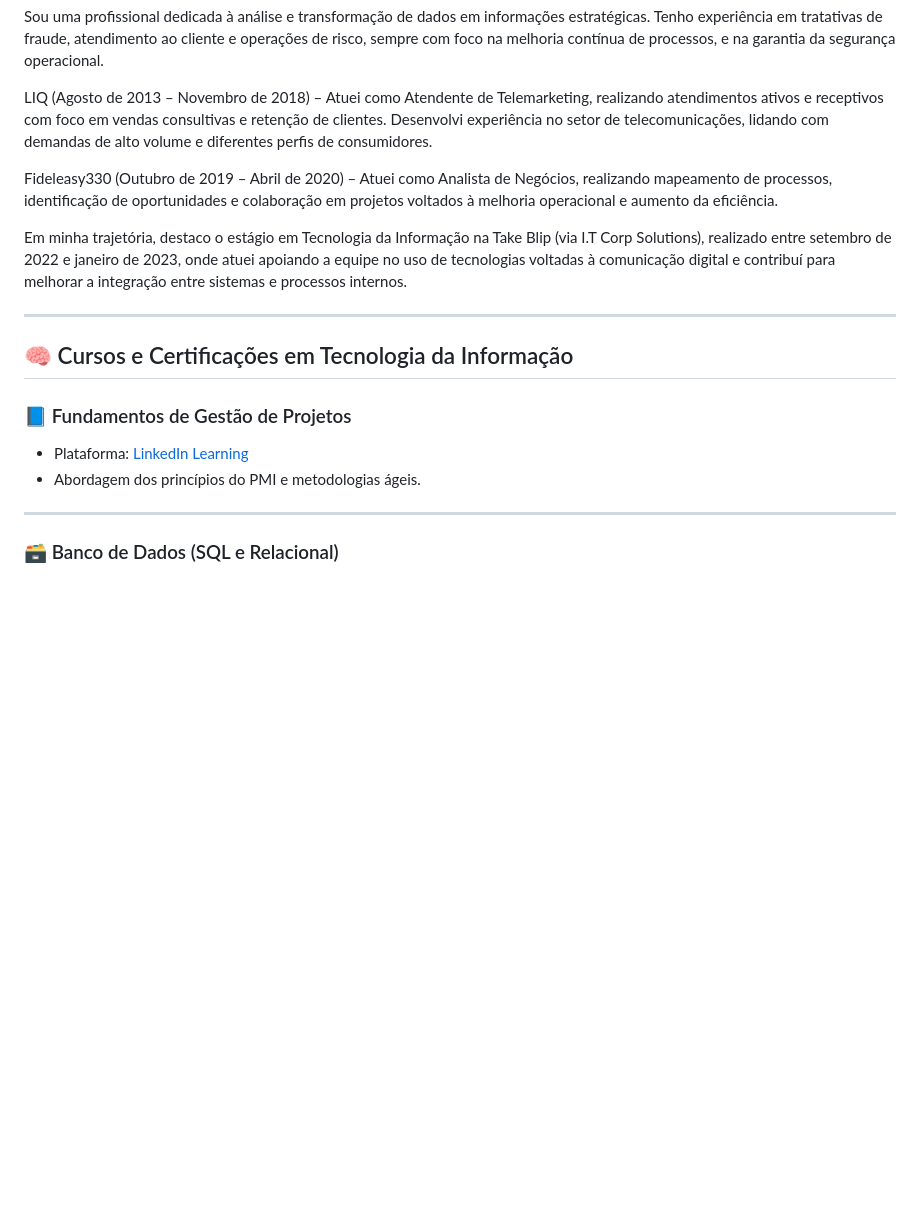
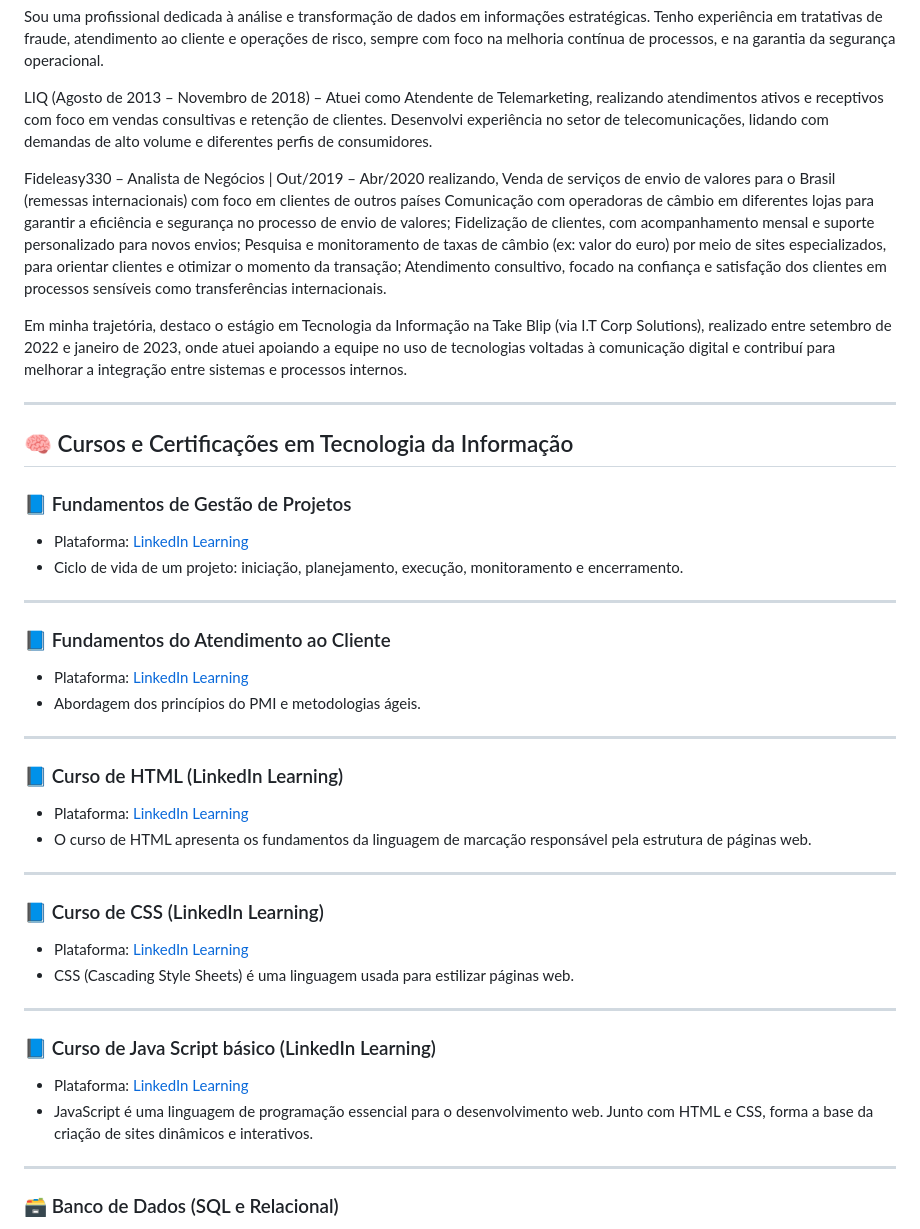
Before and after one commit to Erika918/erikabarbosacruz.github.io, a Markdown page: README.md, the part around the change. GitHub-like rendering; blank space fills up the shorter version.

Commit message:
Atualizado

```diff
--- a/README.md
+++ b/README.md
@@ -10,7 +10,10 @@ Sou uma profissional dedicada à análise e transformação de dados em informa
 
 LIQ (Agosto de 2013 – Novembro de 2018) – Atuei como Atendente de Telemarketing, realizando atendimentos ativos e receptivos com foco em vendas consultivas e retenção de clientes. Desenvolvi experiência no setor de telecomunicações, lidando com demandas de alto volume e diferentes perfis de consumidores.
 
-Fideleasy330 (Outubro de 2019 – Abril de 2020) – Atuei como Analista de Negócios, realizando mapeamento de processos, identificação de oportunidades e colaboração em projetos voltados à melhoria operacional e aumento da eficiência.
+Fideleasy330 – Analista de Negócios | Out/2019 – Abr/2020
+realizando, Venda de serviços de envio de valores para o Brasil (remessas internacionais) com foco em clientes de outros países Comunicação com operadoras de câmbio em diferentes lojas para garantir a eficiência e segurança no processo de envio de valores; Fidelização de clientes, com acompanhamento mensal e suporte personalizado para novos envios;
+Pesquisa e monitoramento de taxas de câmbio (ex: valor do euro) por meio de sites especializados, para orientar clientes e otimizar o momento da transação;
+Atendimento consultivo, focado na confiança e satisfação dos clientes em processos sensíveis como transferências internacionais.
 
 Em minha trajetória, destaco o estágio em Tecnologia da Informação na Take Blip (via I.T Corp Solutions), realizado entre setembro de 2022 e janeiro de 2023, onde atuei apoiando a equipe no uso de tecnologias voltadas à comunicação digital e contribuí para melhorar a integração entre sistemas e processos internos.
 
@@ -20,8 +23,32 @@ Em minha trajetória, destaco o estágio em Tecnologia da Informação na Take B
 
 
 ### 📘 Fundamentos de Gestão de Projetos
-- Plataforma: [LinkedIn Learning](https://www.linkedin.com/learning/)
+- Plataforma: [LinkedIn Learning](https://www.linkedin.com/learning/certificates/8e7b8e35adc29e12e8af3ba94f9cb59c20f2353b7fd6cfccbc9abbb36b0bf7c3?trk=share_certificate)
+- Ciclo de vida de um projeto: iniciação, planejamento, execução, monitoramento e encerramento.
+
+---
+
+### 📘 Fundamentos do Atendimento ao Cliente
+- Plataforma: [LinkedIn Learning](https://www.linkedin.com/learning/certificates/a55b098797b0b0d879528ab5e5f7199379edd056a81bc01619c97ff99f0d2341?trk=share_certificate)
 - Abordagem dos princípios do PMI e metodologias ágeis.
+
+---
+
+### 📘 Curso de HTML (LinkedIn Learning)
+- Plataforma: [LinkedIn Learning](https://www.linkedin.com/learning/certificates/50909d0e6a9ca5fbdc221efb071be3779f9cba6d64398ffea2ac01ca8f79e392?trk=share_certificate)
+- O curso de HTML apresenta os fundamentos da linguagem de marcação responsável pela estrutura de páginas web.
+
+---
+
+### 📘 Curso de CSS (LinkedIn Learning)
+- Plataforma: [LinkedIn Learning](https://www.linkedin.com/learning/certificates/a2d85c4156abf8f0faa1135e4c33a1d3e74cf84c677b555ef3f36912813a7f77?trk=share_certificate)
+- CSS (Cascading Style Sheets) é uma linguagem usada para estilizar páginas web.
+
+---
+
+### 📘 Curso de Java Script básico (LinkedIn Learning)
+- Plataforma: [LinkedIn Learning](https://www.linkedin.com/learning/certificates/46dbe286959aca8085940faa31188b1b4f5dc2331436383e636561dfdcd24f74?trk=share_certificate)
+- JavaScript é uma linguagem de programação essencial para o desenvolvimento web. Junto com HTML e CSS, forma a base da criação de sites dinâmicos e interativos.
 
 ---
 
```
